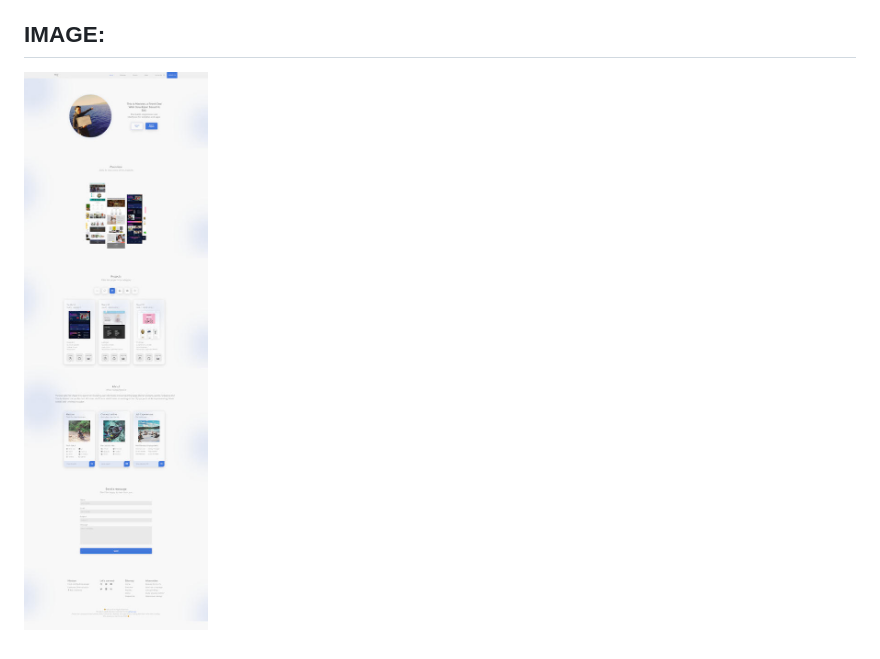
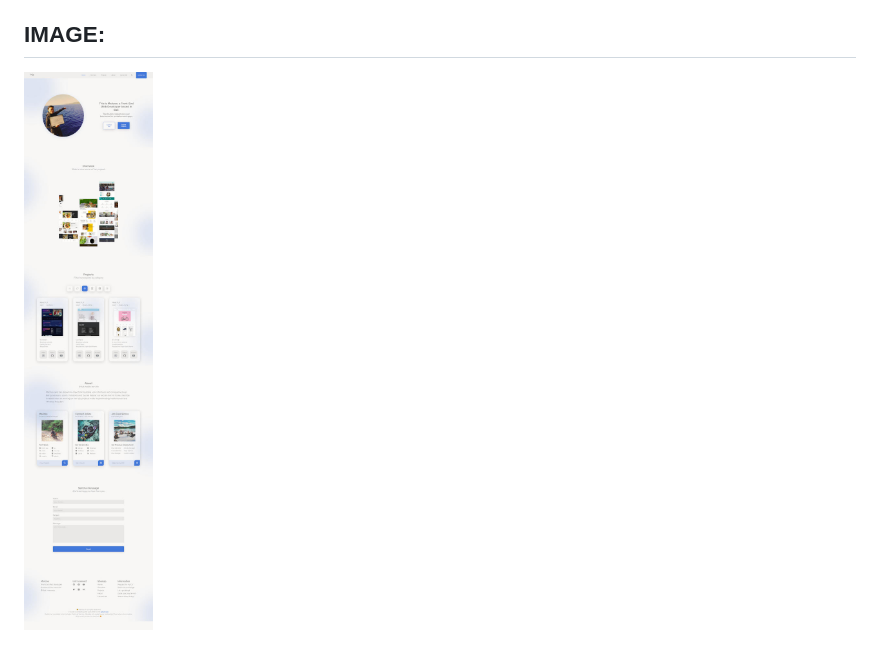
Before and after one commit to marizoo/vanilla-website-marizoo-portfolio, a Markdown page: README.MD, the part around the change. Rendered like a GitHub page; pictures changed too: screenshots/cs-marizoo-portfolio-400-final.jpg (added), screenshots/cs.marizoo-final-light-400.jpg (deleted).

Commit message:
changed screenshot img

```diff
--- a/README.MD
+++ b/README.MD
@@ -29,4 +29,4 @@
 
 
 ## IMAGE:
-![Screenshot of the App](./screenshots/cs.marizoo-final-light-400.jpg)
+![Screenshot of the App](./screenshots/cs-marizoo-portfolio-400-final.jpg)
```
